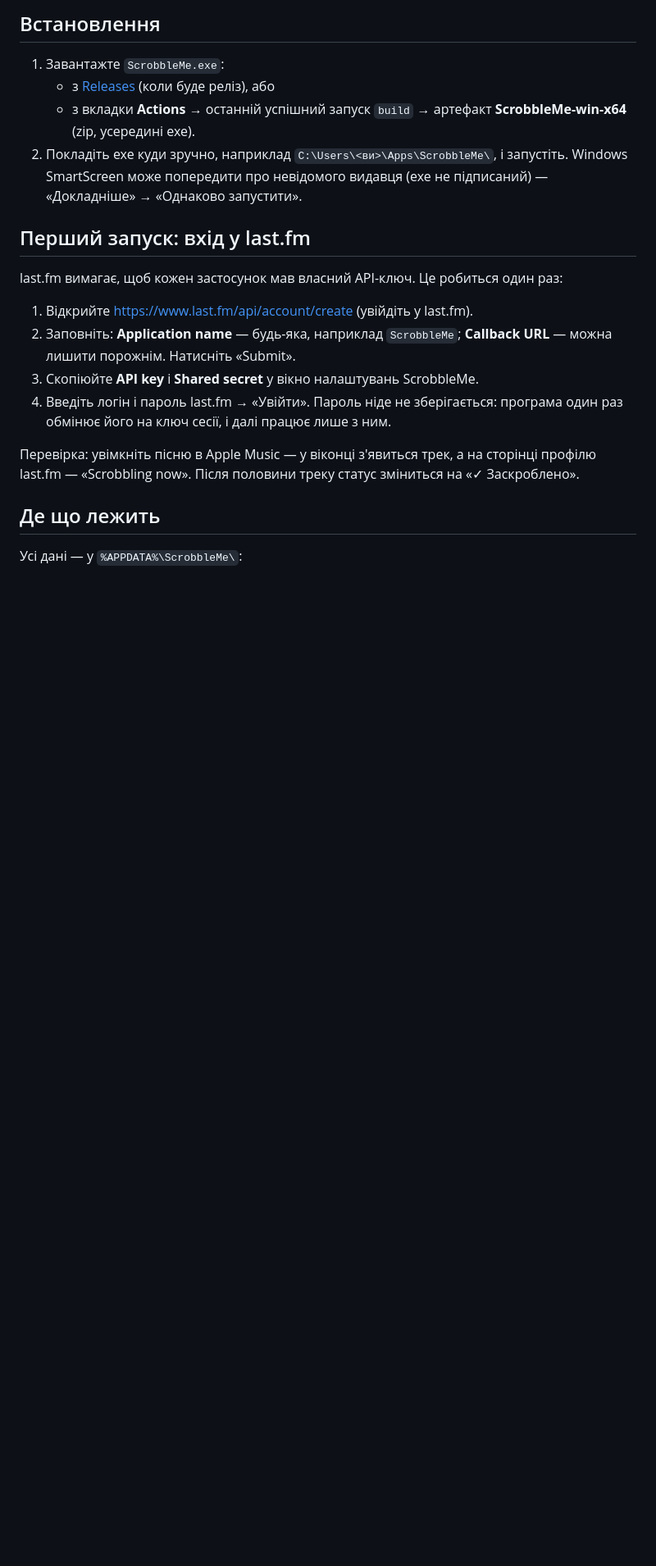
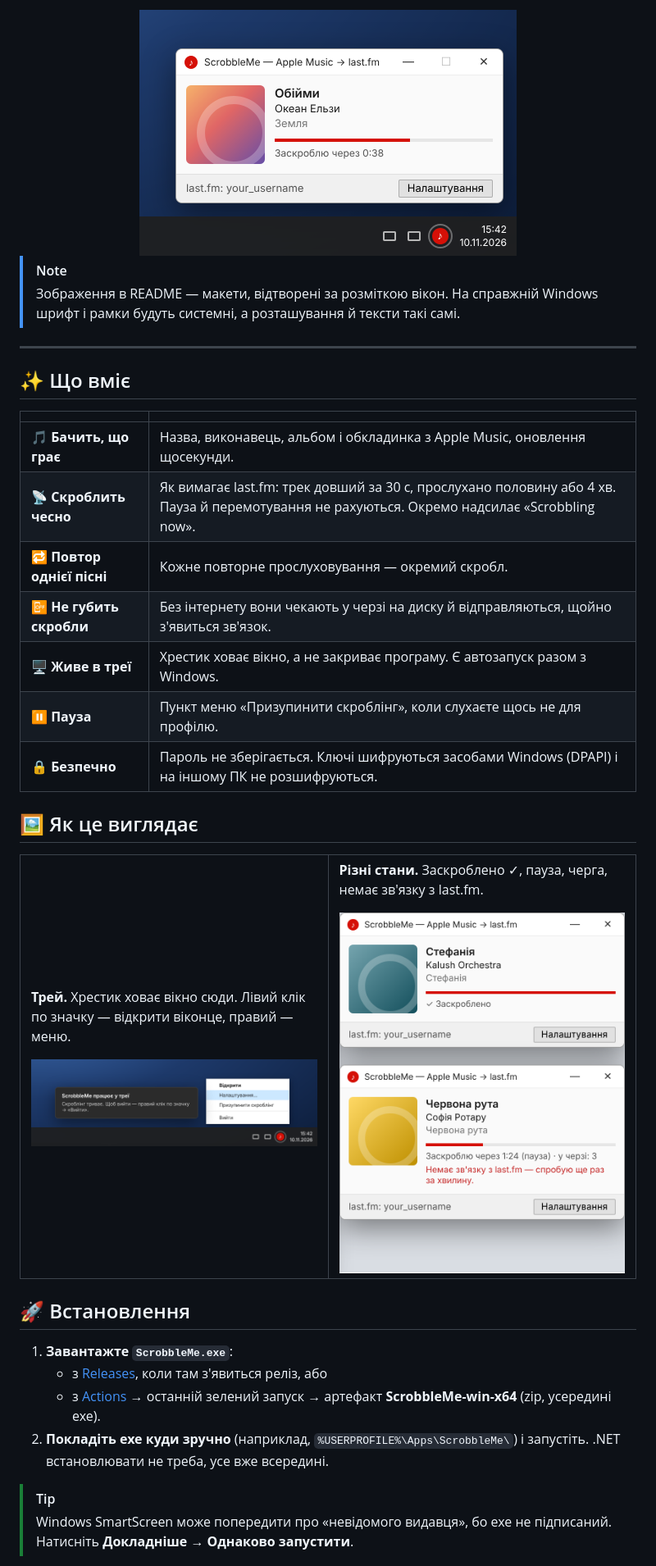
Before and after one commit to SomeoneWickedThisWayComes/scrobble_me, a Markdown page: README.md, the part around one of its changes. Shown at 82% size. GitHub-like rendering; pictures changed too: docs/images/now-playing.png (added), docs/images/states.png (added), docs/images/tray.png (added); blank space fills up the shorter version.

```diff
--- a/README.md
+++ b/README.md
@@ -17,28 +12,56 @@
 
-## Встановлення
+<img src="docs/images/now-playing.png" width="460" alt="Віконце «Зараз грає» над треєм">
 
-1. Завантажте `ScrobbleMe.exe`:
-   - з [Releases](https://github.com/SomeoneWickedThisWayComes/scrobble_me/releases) (коли буде реліз), або
-   - з вкладки **Actions** → останній успішний запуск `build` → артефакт **ScrobbleMe-win-x64**
-     (zip, усередині exe).
-2. Покладіть exe куди зручно, наприклад `C:\Users\<ви>\Apps\ScrobbleMe\`, і запустіть.
-   Windows SmartScreen може попередити про невідомого видавця (exe не підписаний) —
-   «Докладніше» → «Однаково запустити».
+</div>
 
-## Перший запуск: вхід у last.fm
+> [!NOTE]
+> Зображення в README — макети, відтворені за розміткою вікон. На справжній Windows шрифт і рамки
+> будуть системні, а розташування й тексти такі самі.
 
-last.fm вимагає, щоб кожен застосунок мав власний API-ключ. Це робиться один раз:
+---
 
-1. Відкрийте <https://www.last.fm/api/account/create> (увійдіть у last.fm).
-2. Заповніть: **Application name** — будь-яка, наприклад `ScrobbleMe`; **Callback URL** — можна
-   лишити порожнім. Натисніть «Submit».
-3. Скопіюйте **API key** і **Shared secret** у вікно налаштувань ScrobbleMe.
-4. Введіть логін і пароль last.fm → «Увійти». Пароль ніде не зберігається: програма один раз
-   обмінює його на ключ сесії, і далі працює лише з ним.
+## ✨ Що вміє
 
-Перевірка: увімкніть пісню в Apple Music — у віконці з'явиться трек, а на сторінці профілю
-last.fm — «Scrobbling now». Після половини треку статус зміниться на «✓ Заскроблено».
+| | |
+|---|---|
+| 🎵 **Бачить, що грає** | Назва, виконавець, альбом і обкладинка з Apple Music, оновлення щосекунди. |
+| 📡 **Скроблить чесно** | Як вимагає last.fm: трек довший за 30 с, прослухано половину або 4 хв. Пауза й перемотування не рахуються. Окремо надсилає «Scrobbling now». |
+| 🔁 **Повтор однієї пісні** | Кожне повторне прослуховування — окремий скробл. |
+| 📴 **Не губить скробли** | Без інтернету вони чекають у черзі на диску й відправляються, щойно з'явиться зв'язок. |
+| 🖥️ **Живе в треї** | Хрестик ховає вікно, а не закриває програму. Є автозапуск разом з Windows. |
+| ⏸️ **Пауза** | Пункт меню «Призупинити скроблінг», коли слухаєте щось не для профілю. |
+| 🔒 **Безпечно** | Пароль не зберігається. Ключі шифруються засобами Windows (DPAPI) і на іншому ПК не розшифруються. |
 
-## Де що лежить
+## 🖼️ Як це виглядає
 
-Усі дані — у `%APPDATA%\ScrobbleMe\`:
+<table>
+<tr>
+<td width="50%" valign="top">
+
+**Трей.** Хрестик ховає вікно сюди. Лівий клік по значку — відкрити віконце, правий — меню.
+
+<img src="docs/images/tray.png" alt="Меню в треї">
+
+</td>
+<td width="50%" valign="top">
+
+**Різні стани.** Заскроблено ✓, пауза, черга, немає зв'язку з last.fm.
+
+<img src="docs/images/states.png" alt="Стани віконця">
+
+</td>
+</tr>
+</table>
+
+## 🚀 Встановлення
+
+1. **Завантажте `ScrobbleMe.exe`**:
+   - з [Releases](https://github.com/SomeoneWickedThisWayComes/scrobble_me/releases), коли там з'явиться реліз, або
+   - з [Actions](https://github.com/SomeoneWickedThisWayComes/scrobble_me/actions/workflows/build.yml) → останній зелений запуск → артефакт **ScrobbleMe-win-x64** (zip, усередині exe).
+2. **Покладіть exe куди зручно** (наприклад, `%USERPROFILE%\Apps\ScrobbleMe\`) і запустіть.
+   .NET встановлювати не треба, усе вже всередині.
+
+> [!TIP]
+> Windows SmartScreen може попередити про «невідомого видавця», бо exe не підписаний.
+> Натисніть **Докладніше → Однаково запустити**.
+
```
Also changed, not shown: other parts of README.md (+81 -43 lines), docs/images/settings.png (added).
